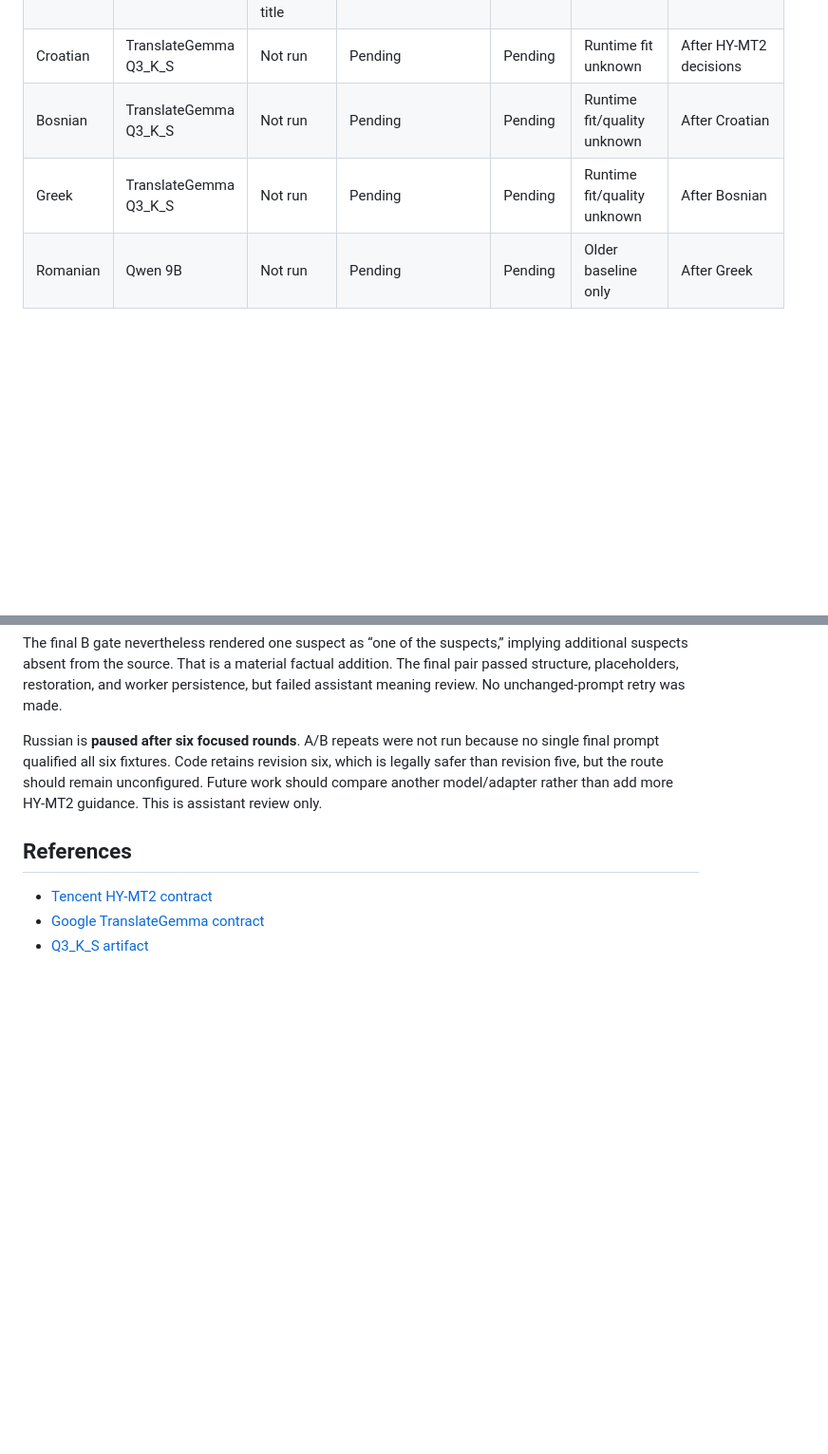
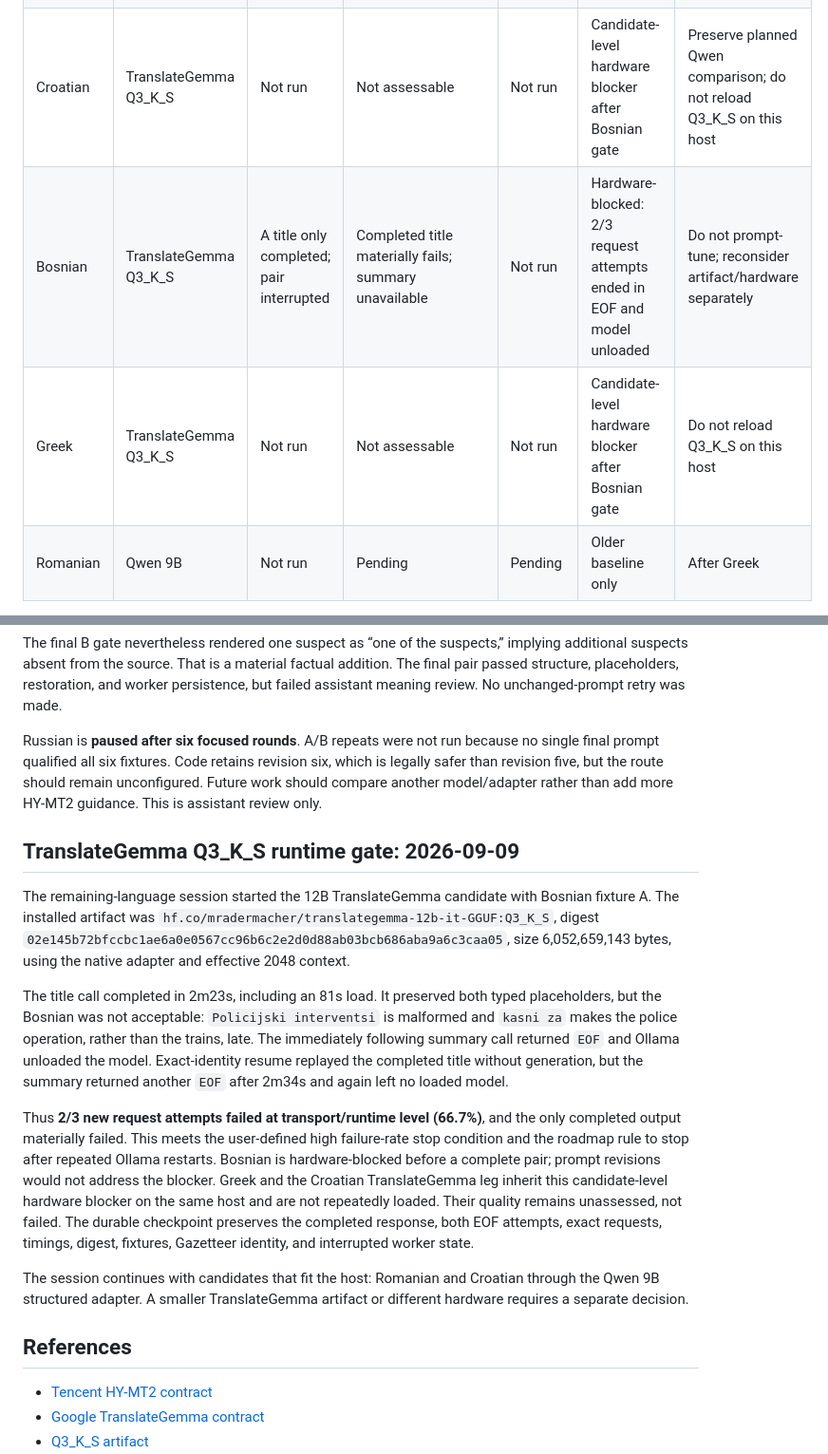
Before and after one commit to egekocabas/munichbrief, a Markdown page: docs/pre-merge-translation-testing.md, 2 parts joined by grey strips. Shown at 95% size. Rendered like a GitHub page; blank space fills up the shorter version.

Commit message:
docs(i18n): record TranslateGemma runtime blocker

```diff
--- a/docs/pre-merge-translation-testing.md
+++ b/docs/pre-merge-translation-testing.md
@@ -158,9 +158,9 @@ manifest and result report.
 | Chinese | HY-MT2 | Final protocol: 8/8 pairs | 8/8 materially acceptable after three focused rounds; recurring awkward A wording recorded | Final A/B: 2/2 pass | Acceptable on this sample; no native approval | Continue autonomously with Hindi A-C |
 | Hindi | HY-MT2 | Best revision: A-F 6/6 structural | Best revision 4/6 acceptable (B-E); A allegation and F substance uncertainty fail | Not run | Paused after six focused rounds; no native approval | Retain best observed prompt; evaluate another model separately |
 | Russian | HY-MT2 | All generated pairs structural except one revision-1 overlong title | No single final prompt passed A-F; latest B fixes legal meaning but implies multiple suspects | Not run | Paused after six focused rounds; no native approval | Retain latest legally safer prompt; evaluate another model separately |
-| Croatian | TranslateGemma Q3_K_S | Not run | Pending | Pending | Runtime fit unknown | After HY-MT2 decisions |
-| Bosnian | TranslateGemma Q3_K_S | Not run | Pending | Pending | Runtime fit/quality unknown | After Croatian |
-| Greek | TranslateGemma Q3_K_S | Not run | Pending | Pending | Runtime fit/quality unknown | After Bosnian |
+| Croatian | TranslateGemma Q3_K_S | Not run | Not assessable | Not run | Candidate-level hardware blocker after Bosnian gate | Preserve planned Qwen comparison; do not reload Q3_K_S on this host |
+| Bosnian | TranslateGemma Q3_K_S | A title only completed; pair interrupted | Completed title materially fails; summary unavailable | Not run | Hardware-blocked: 2/3 request attempts ended in EOF and model unloaded | Do not prompt-tune; reconsider artifact/hardware separately |
+| Greek | TranslateGemma Q3_K_S | Not run | Not assessable | Not run | Candidate-level hardware blocker after Bosnian gate | Do not reload Q3_K_S on this host |
 | Romanian | Qwen 9B | Not run | Pending | Pending | Older baseline only | After Greek |
 
 Before merge: review reader catalogs (especially disclosure, attribution, legal
@@ -1244,6 +1244,35 @@ which is legally safer than revision five, but the route should remain
 unconfigured. Future work should compare another model/adapter rather than add
 more HY-MT2 guidance. This is assistant review only.
 
+## TranslateGemma Q3_K_S runtime gate: 2026-09-09
+
+The remaining-language session started the 12B TranslateGemma candidate with
+Bosnian fixture A. The installed artifact was
+`hf.co/mradermacher/translategemma-12b-it-GGUF:Q3_K_S`, digest
+`02e145b72bfccbc1ae6a0e0567cc96b6c2e2d0d88ab03bcb686aba9a6c3caa05`,
+size 6,052,659,143 bytes, using the native adapter and effective 2048 context.
+
+The title call completed in 2m23s, including an 81s load. It preserved both
+typed placeholders, but the Bosnian was not acceptable: `Policijski interventsi`
+is malformed and `kasni za` makes the police operation, rather than the trains,
+late. The immediately following summary call returned `EOF` and Ollama unloaded
+the model. Exact-identity resume replayed the completed title without generation,
+but the summary returned another `EOF` after 2m34s and again left no loaded model.
+
+Thus **2/3 new request attempts failed at transport/runtime level (66.7%)**, and
+the only completed output materially failed. This meets the user-defined high
+failure-rate stop condition and the roadmap rule to stop after repeated Ollama
+restarts. Bosnian is hardware-blocked before a complete pair; prompt revisions
+would not address the blocker. Greek and the Croatian TranslateGemma leg inherit
+this candidate-level hardware blocker on the same host and are not repeatedly
+loaded. Their quality remains unassessed, not failed. The durable checkpoint
+preserves the completed response, both EOF attempts, exact requests, timings,
+digest, fixtures, Gazetteer identity, and interrupted worker state.
+
+The session continues with candidates that fit the host: Romanian and Croatian
+through the Qwen 9B structured adapter. A smaller TranslateGemma artifact or
+different hardware requires a separate decision.
+
 ## References
 
 - [Tencent HY-MT2 contract](https://huggingface.co/tencent/Hy-MT2-7B)
```
